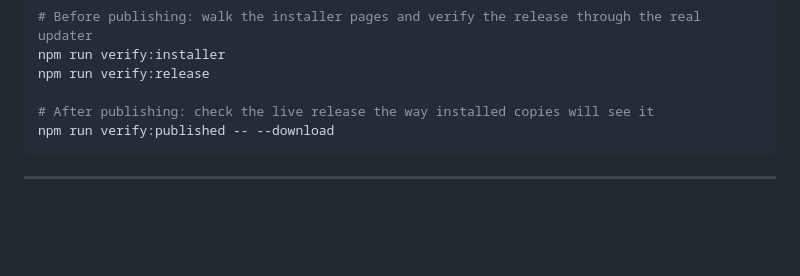
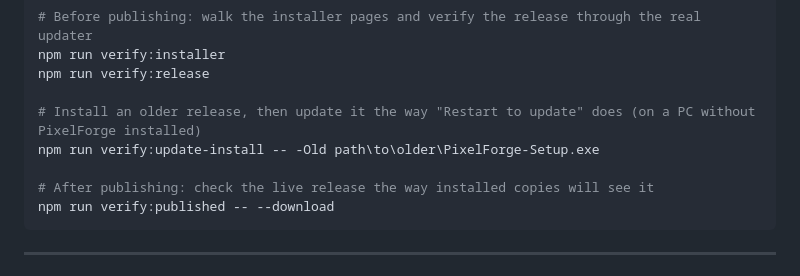
Before and after one commit to refora-technologies/pixelforge, a Markdown page: README.md, the part around the change. Drawn GitHub-style; blank space fills up the shorter version.

Commit message:
Mention the install-and-update check in the README

````diff
--- a/README.md
+++ b/README.md
@@ -130,6 +130,9 @@ npm test
 npm run verify:installer
 npm run verify:release
 
+# Install an older release, then update it the way "Restart to update" does (on a PC without PixelForge installed)
+npm run verify:update-install -- -Old path\to\older\PixelForge-Setup.exe
+
 # After publishing: check the live release the way installed copies will see it
 npm run verify:published -- --download
 ```
````
